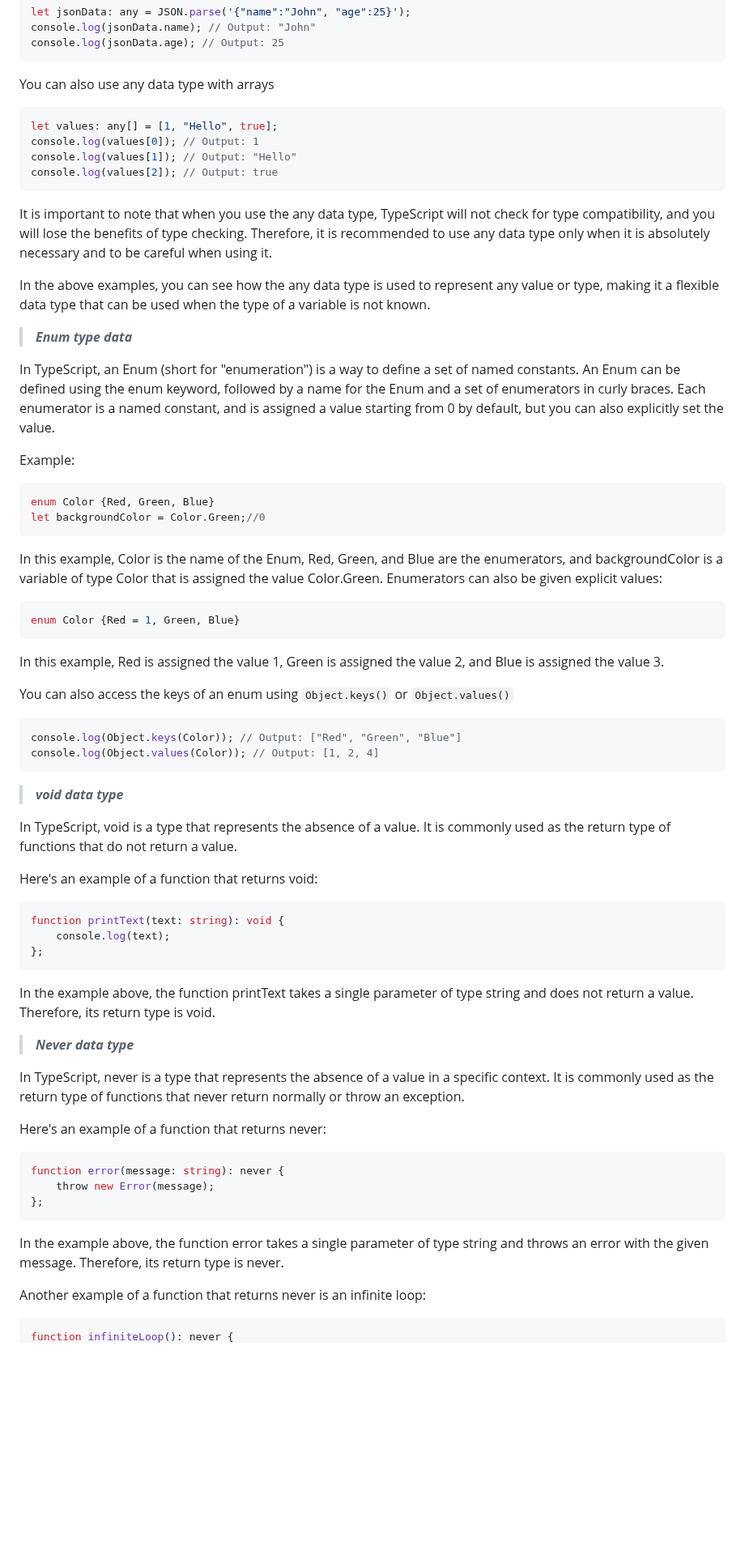
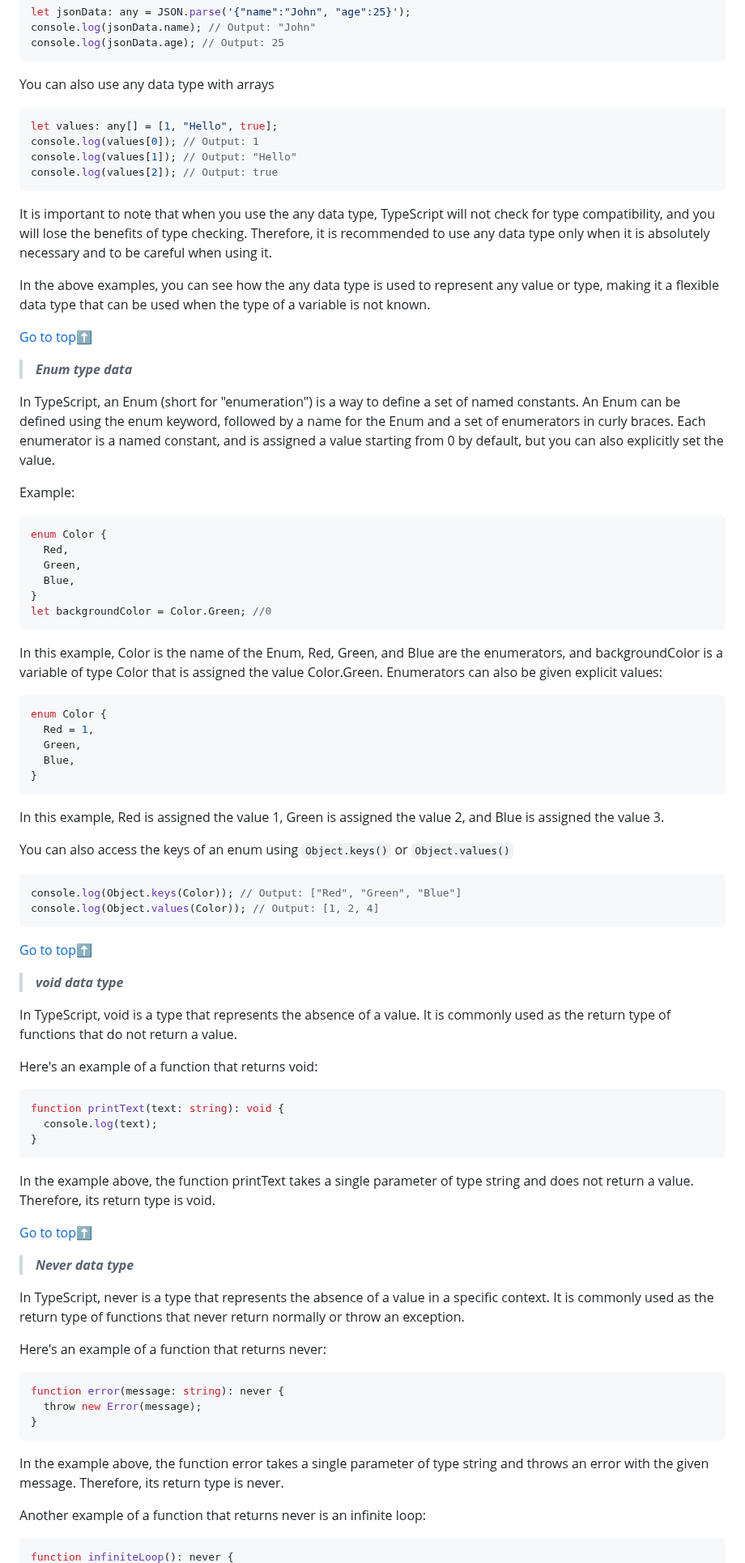
Before and after one commit to Anamul-h444/Vanila-TypeScript, a Markdown page: README.md, the part around one of its changes. Shown at 81% size. Drawn GitHub-style; blank space fills up the shorter version.

````diff
--- a/README.md
+++ b/README.md
@@ -235,29 +344,47 @@ console.log(jsonData.age); // Output: 25
 ```
 
 You can also use any data type with arrays
+
 ```js
 let values: any[] = [1, "Hello", true];
 console.log(values[0]); // Output: 1
 console.log(values[1]); // Output: "Hello"
 console.log(values[2]); // Output: true
 ```
+
 It is important to note that when you use the any data type, TypeScript will not check for type compatibility, and you will lose the benefits of type checking. Therefore, it is recommended to use any data type only when it is absolutely necessary and to be careful when using it.
 
 In the above examples, you can see how the any data type is used to represent any value or type, making it a flexible data type that can be used when the type of a variable is not known.
 
-> ***Enum type data***
+[Go to top:arrow_up: ](#top)
+
+<a name='Enum-type-data'></a>
+
+> **_Enum type data_**
 
 In TypeScript, an Enum (short for "enumeration") is a way to define a set of named constants. An Enum can be defined using the enum keyword, followed by a name for the Enum and a set of enumerators in curly braces. Each enumerator is a named constant, and is assigned a value starting from 0 by default, but you can also explicitly set the value.
 
 Example:
+
 ```ts
-enum Color {Red, Green, Blue}
-let backgroundColor = Color.Green;//0
+enum Color {
+  Red,
+  Green,
+  Blue,
+}
+let backgroundColor = Color.Green; //0
 ```
+
 In this example, Color is the name of the Enum, Red, Green, and Blue are the enumerators, and backgroundColor is a variable of type Color that is assigned the value Color.Green. Enumerators can also be given explicit values:
+
 ```ts
-enum Color {Red = 1, Green, Blue}
+enum Color {
+  Red = 1,
+  Green,
+  Blue,
+}
 ```
+
 In this example, Red is assigned the value 1, Green is assigned the value 2, and Blue is assigned the value 3.
 
 You can also access the keys of an enum using `Object.keys()` or `Object.values()`
@@ -266,30 +393,44 @@ You can also access the keys of an enum using `Object.keys()` or `Object.values(
 console.log(Object.keys(Color)); // Output: ["Red", "Green", "Blue"]
 console.log(Object.values(Color)); // Output: [1, 2, 4]
 ```
-> ***void data type***
+
+[Go to top:arrow_up: ](#top)
+
+<a name='Void-type-data'></a>
+
+> **_void data type_**
 
 In TypeScript, void is a type that represents the absence of a value. It is commonly used as the return type of functions that do not return a value.
 
 Here's an example of a function that returns void:
+
 ```js
 function printText(text: string): void {
-    console.log(text);
-};
+  console.log(text);
+}
 ```
+
 In the example above, the function printText takes a single parameter of type string and does not return a value. Therefore, its return type is void.
 
-> ***Never data type***
+[Go to top:arrow_up: ](#top)
+
+<a name='Never-type-data'></a>
+
+> **_Never data type_**
 
 In TypeScript, never is a type that represents the absence of a value in a specific context. It is commonly used as the return type of functions that never return normally or throw an exception.
 
 Here's an example of a function that returns never:
+
 ```js
 function error(message: string): never {
-    throw new Error(message);
-};
+  throw new Error(message);
+}
 ```
+
 In the example above, the function error takes a single parameter of type string and throws an error with the given message. Therefore, its return type is never.
 
 Another example of a function that returns never is an infinite loop:
+
 ```js
 function infiniteLoop(): never {
````
Also changed, not shown: other parts of README.md (+157 -69 lines).
